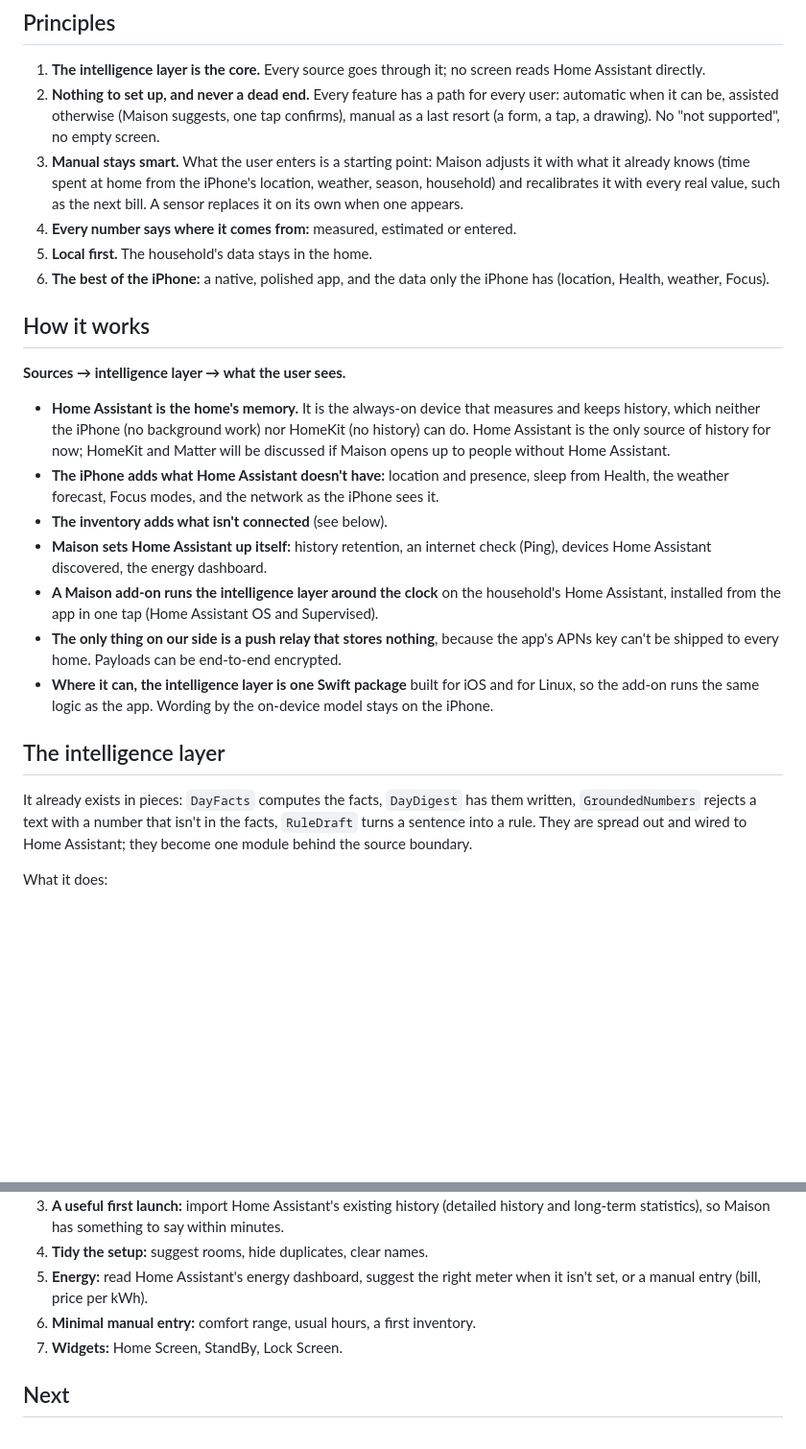
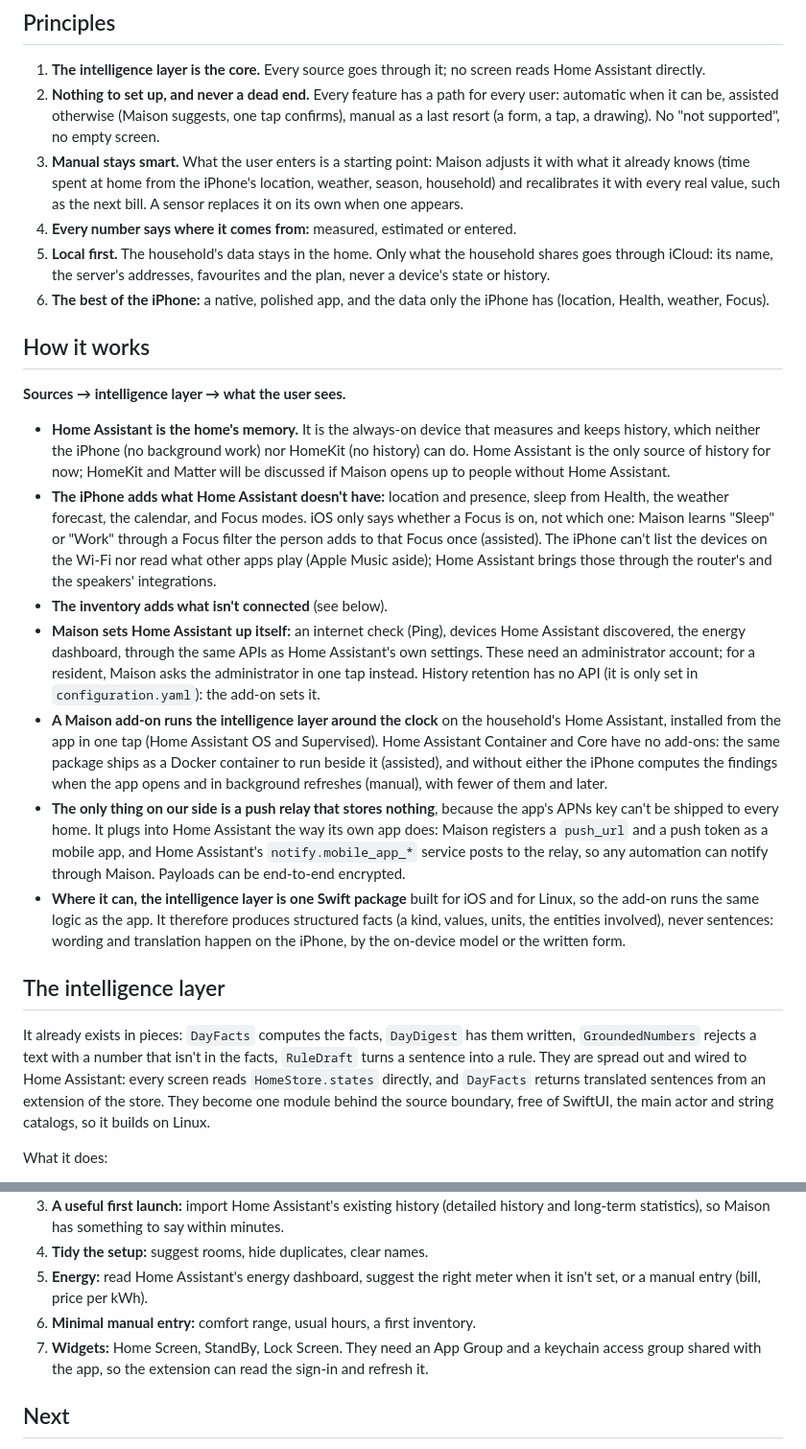
Before and after one commit to theodaguier/maison, a Markdown page: ROADMAP.md, 2 parts joined by grey strips. Shown at 96% size. Rendered like a GitHub page; blank space fills up the shorter version.

```diff
--- a/ROADMAP.md
+++ b/ROADMAP.md
@@ -12,7 +12,7 @@ Home Assistant collects; Maison understands and acts. Going further than Home As
 2. **Nothing to set up, and never a dead end.** Every feature has a path for every user: automatic when it can be, assisted otherwise (Maison suggests, one tap confirms), manual as a last resort (a form, a tap, a drawing). No "not supported", no empty screen.
 3. **Manual stays smart.** What the user enters is a starting point: Maison adjusts it with what it already knows (time spent at home from the iPhone's location, weather, season, household) and recalibrates it with every real value, such as the next bill. A sensor replaces it on its own when one appears.
 4. **Every number says where it comes from:** measured, estimated or entered.
-5. **Local first.** The household's data stays in the home.
+5. **Local first.** The household's data stays in the home. Only what the household shares goes through iCloud: its name, the server's addresses, favourites and the plan, never a device's state or history.
 6. **The best of the iPhone:** a native, polished app, and the data only the iPhone has (location, Health, weather, Focus).
 
 ## How it works
@@ -20,16 +20,16 @@ Home Assistant collects; Maison understands and acts. Going further than Home As
 **Sources → intelligence layer → what the user sees.**
 
 - **Home Assistant is the home's memory.** It is the always-on device that measures and keeps history, which neither the iPhone (no background work) nor HomeKit (no history) can do. Home Assistant is the only source of history for now; HomeKit and Matter will be discussed if Maison opens up to people without Home Assistant.
-- **The iPhone adds what Home Assistant doesn't have:** location and presence, sleep from Health, the weather forecast, Focus modes, and the network as the iPhone sees it.
+- **The iPhone adds what Home Assistant doesn't have:** location and presence, sleep from Health, the weather forecast, the calendar, and Focus modes. iOS only says whether a Focus is on, not which one: Maison learns "Sleep" or "Work" through a Focus filter the person adds to that Focus once (assisted). The iPhone can't list the devices on the Wi-Fi nor read what other apps play (Apple Music aside); Home Assistant brings those through the router's and the speakers' integrations.
 - **The inventory adds what isn't connected** (see below).
-- **Maison sets Home Assistant up itself:** history retention, an internet check (Ping), devices Home Assistant discovered, the energy dashboard.
-- **A Maison add-on runs the intelligence layer around the clock** on the household's Home Assistant, installed from the app in one tap (Home Assistant OS and Supervised).
-- **The only thing on our side is a push relay that stores nothing**, because the app's APNs key can't be shipped to every home. Payloads can be end-to-end encrypted.
-- **Where it can, the intelligence layer is one Swift package** built for iOS and for Linux, so the add-on runs the same logic as the app. Wording by the on-device model stays on the iPhone.
+- **Maison sets Home Assistant up itself:** an internet check (Ping), devices Home Assistant discovered, the energy dashboard, through the same APIs as Home Assistant's own settings. These need an administrator account; for a resident, Maison asks the administrator in one tap instead. History retention has no API (it is only set in `configuration.yaml`): the add-on sets it.
+- **A Maison add-on runs the intelligence layer around the clock** on the household's Home Assistant, installed from the app in one tap (Home Assistant OS and Supervised). Home Assistant Container and Core have no add-ons: the same package ships as a Docker container to run beside it (assisted), and without either the iPhone computes the findings when the app opens and in background refreshes (manual), with fewer of them and later.
+- **The only thing on our side is a push relay that stores nothing**, because the app's APNs key can't be shipped to every home. It plugs into Home Assistant the way its own app does: Maison registers a `push_url` and a push token as a mobile app, and Home Assistant's `notify.mobile_app_*` service posts to the relay, so any automation can notify through Maison. Payloads can be end-to-end encrypted.
+- **Where it can, the intelligence layer is one Swift package** built for iOS and for Linux, so the add-on runs the same logic as the app. It therefore produces structured facts (a kind, values, units, the entities involved), never sentences: wording and translation happen on the iPhone, by the on-device model or the written form.
 
 ## The intelligence layer
 
-It already exists in pieces: `DayFacts` computes the facts, `DayDigest` has them written, `GroundedNumbers` rejects a text with a number that isn't in the facts, `RuleDraft` turns a sentence into a rule. They are spread out and wired to Home Assistant; they become one module behind the source boundary.
+It already exists in pieces: `DayFacts` computes the facts, `DayDigest` has them written, `GroundedNumbers` rejects a text with a number that isn't in the facts, `RuleDraft` turns a sentence into a rule. They are spread out and wired to Home Assistant: every screen reads `HomeStore.states` directly, and `DayFacts` returns translated sentences from an extension of the store. They become one module behind the source boundary, free of SwiftUI, the main actor and string catalogs, so it builds on Linux.
 
 What it does:
 
@@ -98,7 +98,7 @@ Comfort ranges are never hard-coded: they are learned from the home's history or
 4. **Tidy the setup:** suggest rooms, hide duplicates, clear names.
 5. **Energy:** read Home Assistant's energy dashboard, suggest the right meter when it isn't set, or a manual entry (bill, price per kWh).
 6. **Minimal manual entry:** comfort range, usual hours, a first inventory.
-7. **Widgets:** Home Screen, StandBy, Lock Screen.
+7. **Widgets:** Home Screen, StandBy, Lock Screen. They need an App Group and a keychain access group shared with the app, so the extension can read the sign-in and refresh it.
 
 ## Next
 
```
Also changed, not shown: other parts of ROADMAP.md (+11 -6 lines), README.md (+2 -1 lines).
